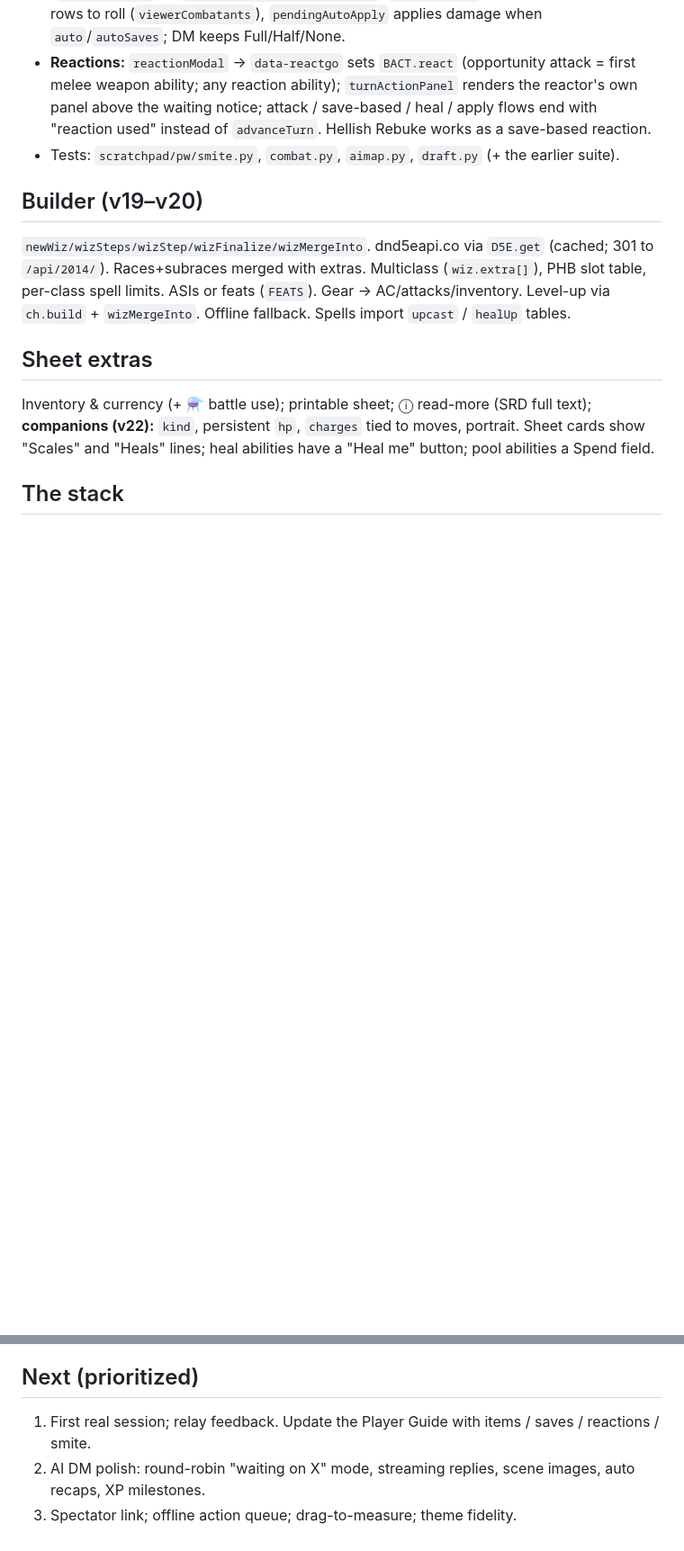
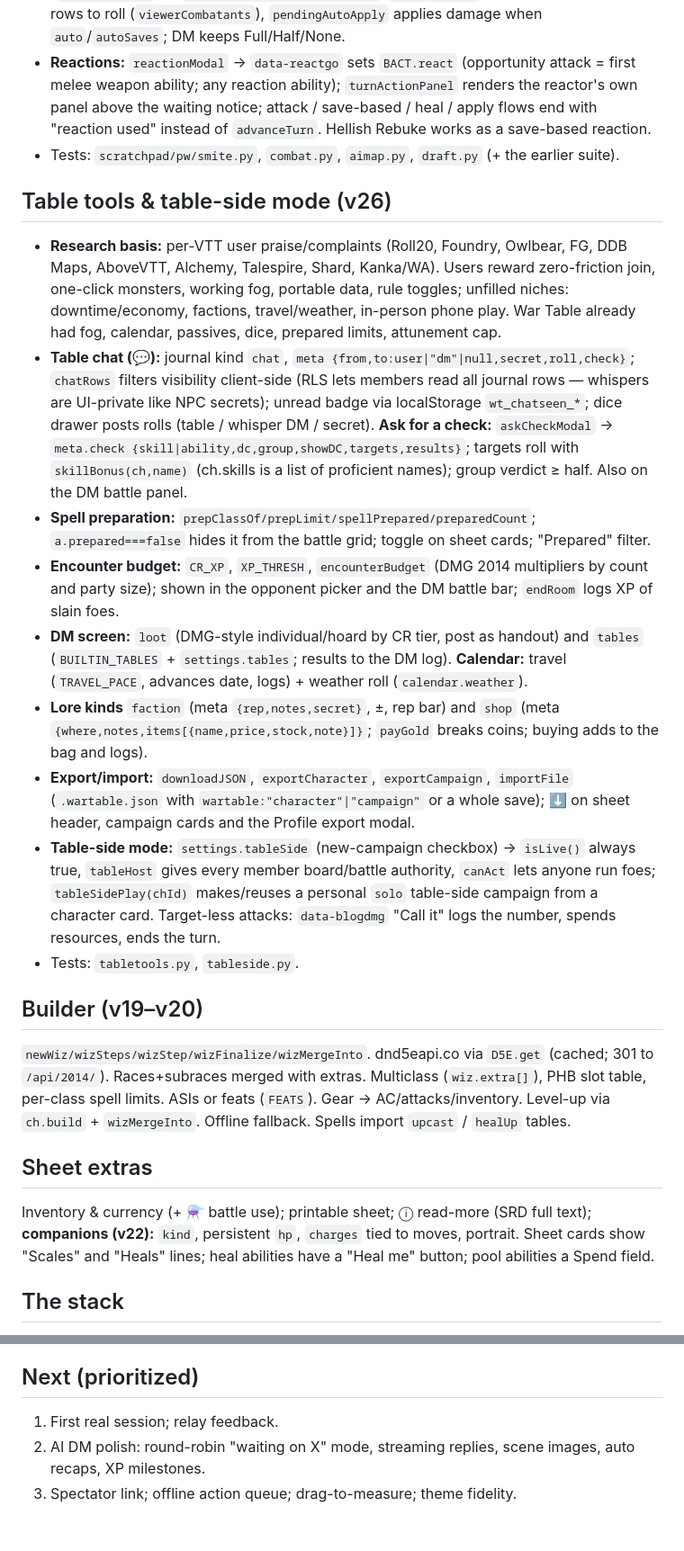
Before and after one commit to iokinaphelps-droid/war-table, a Markdown page: BUILD_LOG.md, 2 parts joined by grey strips. Shown at 90% size. Rendered like a GitHub page; blank space fills up the shorter version.

Commit message:
Build log v26
Co-Authored-By: Claude Fable 5.1 <noreply@anthropic.com>
Claude-Session: https://claude.ai/code/session_01WpnZY67dgcMBNGiheGo7BE

```diff
--- a/BUILD_LOG.md
+++ b/BUILD_LOG.md
@@ -38,6 +38,17 @@ Gold **DM card** in the lobby; Start works with an empty party. DM-owned PCs/NPC
 - **Reactions:** `reactionModal` → `data-reactgo` sets `BACT.react` (opportunity attack = first melee weapon ability; any reaction ability); `turnActionPanel` renders the reactor's own panel above the waiting notice; attack / save-based / heal / apply flows end with "reaction used" instead of `advanceTurn`. Hellish Rebuke works as a save-based reaction.
 - Tests: `scratchpad/pw/smite.py`, `combat.py`, `aimap.py`, `draft.py` (+ the earlier suite).
 
+## Table tools & table-side mode (v26)
+- **Research basis:** per-VTT user praise/complaints (Roll20, Foundry, Owlbear, FG, DDB Maps, AboveVTT, Alchemy, Talespire, Shard, Kanka/WA). Users reward zero-friction join, one-click monsters, working fog, portable data, rule toggles; unfilled niches: downtime/economy, factions, travel/weather, in-person phone play. War Table already had fog, calendar, passives, dice, prepared limits, attunement cap.
+- **Table chat (💬):** journal kind `chat`, `meta {from,to:user|"dm"|null,secret,roll,check}`; `chatRows` filters visibility client-side (RLS lets members read all journal rows — whispers are UI-private like NPC secrets); unread badge via localStorage `wt_chatseen_*`; dice drawer posts rolls (table / whisper DM / secret). **Ask for a check:** `askCheckModal` → `meta.check {skill|ability,dc,group,showDC,targets,results}`; targets roll with `skillBonus(ch,name)` (ch.skills is a list of proficient names); group verdict ≥ half. Also on the DM battle panel.
+- **Spell preparation:** `prepClassOf/prepLimit/spellPrepared/preparedCount`; `a.prepared===false` hides it from the battle grid; toggle on sheet cards; "Prepared" filter.
+- **Encounter budget:** `CR_XP`, `XP_THRESH`, `encounterBudget` (DMG 2014 multipliers by count and party size); shown in the opponent picker and the DM battle bar; `endRoom` logs XP of slain foes.
+- **DM screen:** `loot` (DMG-style individual/hoard by CR tier, post as handout) and `tables` (`BUILTIN_TABLES` + `settings.tables`; results to the DM log). **Calendar:** travel (`TRAVEL_PACE`, advances date, logs) + weather roll (`calendar.weather`).
+- **Lore kinds** `faction` (meta `{rep,notes,secret}`, ±, rep bar) and `shop` (meta `{where,notes,items[{name,price,stock,note}]}`; `payGold` breaks coins; buying adds to the bag and logs).
+- **Export/import:** `downloadJSON`, `exportCharacter`, `exportCampaign`, `importFile` (`.wartable.json` with `wartable:"character"|"campaign"` or a whole save); ⬇ on sheet header, campaign cards and the Profile export modal.
+- **Table-side mode:** `settings.tableSide` (new-campaign checkbox) → `isLive()` always true, `tableHost` gives every member board/battle authority, `canAct` lets anyone run foes; `tableSidePlay(chId)` makes/reuses a personal `solo` table-side campaign from a character card. Target-less attacks: `data-blogdmg` "Call it" logs the number, spends resources, ends the turn.
+- Tests: `tabletools.py`, `tableside.py`.
+
 ## Builder (v19–v20)
 `newWiz/wizSteps/wizStep/wizFinalize/wizMergeInto`. dnd5eapi.co via `D5E.get` (cached; 301 to `/api/2014/`). Races+subraces merged with extras. Multiclass (`wiz.extra[]`), PHB slot table, per-class spell limits. ASIs or feats (`FEATS`). Gear → AC/attacks/inventory. Level-up via `ch.build` + `wizMergeInto`. Offline fallback. Spells import `upcast` / `healUp` tables.
 
@@ -84,6 +96,6 @@ Lore kinds `note/handout/dm/npc`. Journal kinds `auto/story/recap/context/downti
 - Subclass features beyond the handful wired (Champion, Life, Lore, Devotion, Fiend, Moon) are text-only; metamagic is a point spend + log, not per-spell automation.
 
 ## Next (prioritized)
-1. First real session; relay feedback. Update the Player Guide with items / saves / reactions / smite.
+1. First real session; relay feedback.
 2. AI DM polish: round-robin "waiting on X" mode, streaming replies, scene images, auto recaps, XP milestones.
 3. Spectator link; offline action queue; drag-to-measure; theme fidelity.
```
Also changed, not shown: other parts of BUILD_LOG.md (+1 -0 lines).
